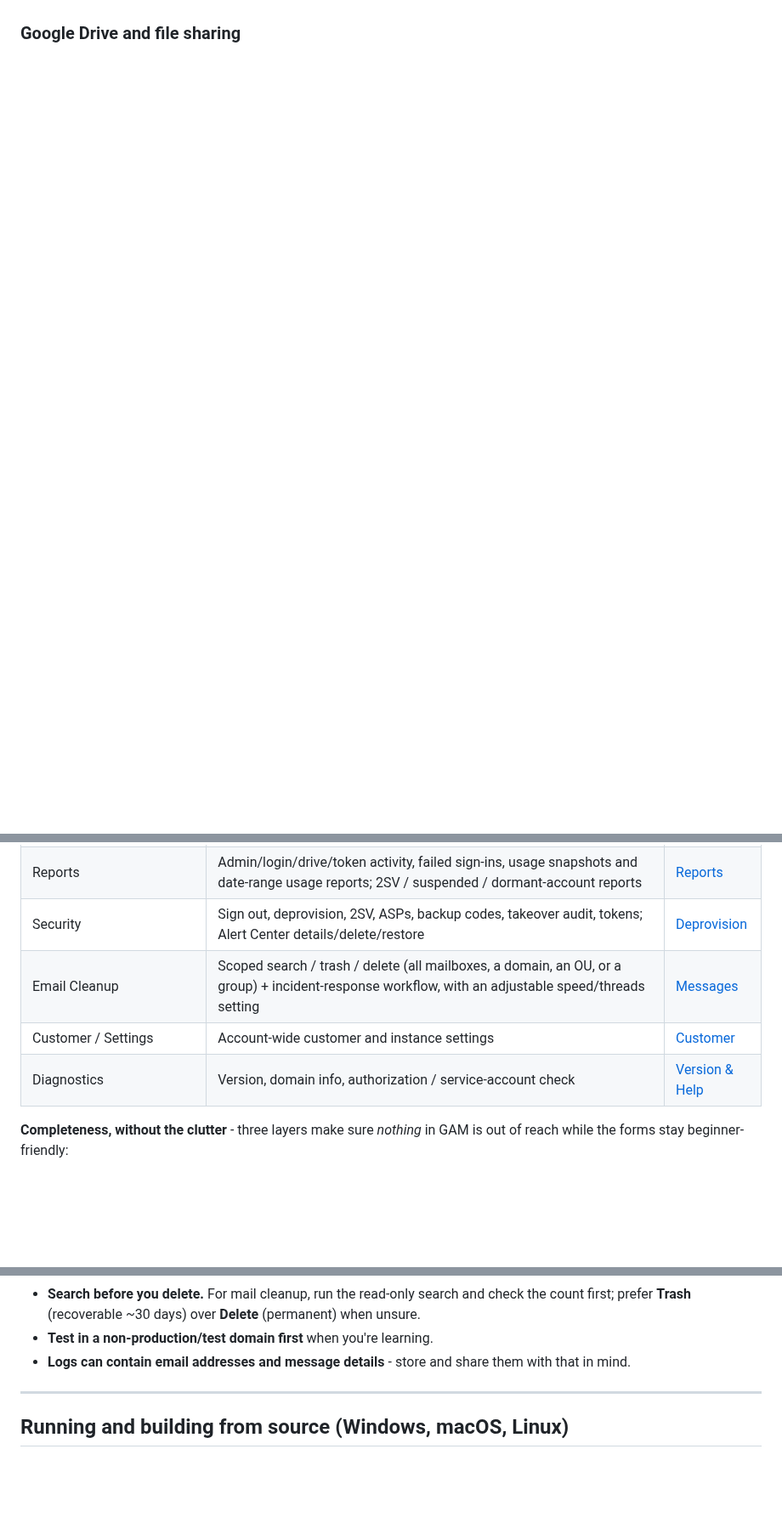
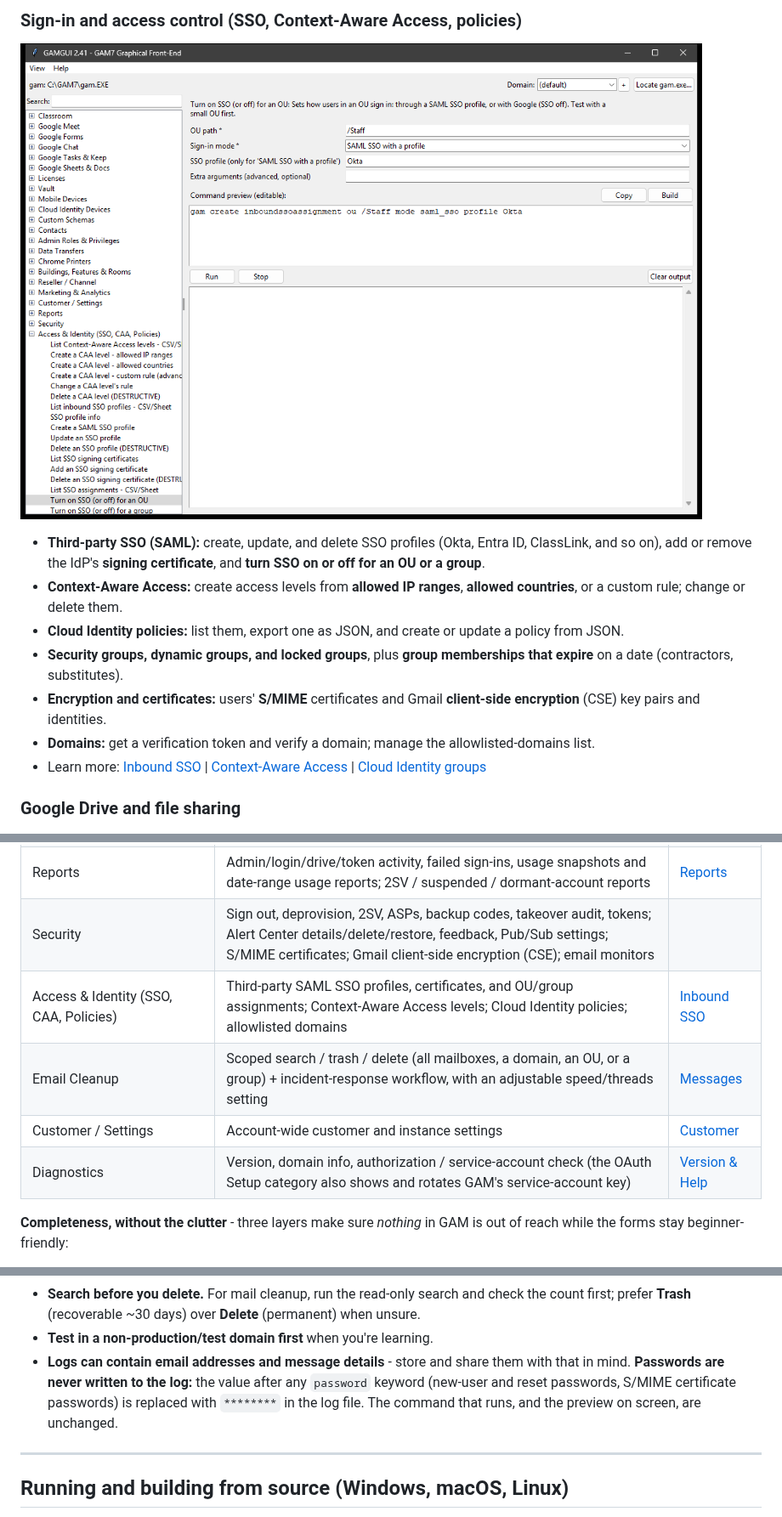
Before and after one commit to GuruGabe/GAM-GUI-Overlay, a Markdown page: README.md, 3 parts joined by grey strips. Shown at 85% size. Drawn GitHub-style; pictures changed too: docs/img/identity.png (added); blank space fills up the shorter version.

```diff
--- a/README.md
+++ b/README.md
@@ -144,3 +167,24 @@ documentation if you want to go deeper.
+### Sign-in and access control (SSO, Context-Aware Access, policies)
+
+![Turning on SSO for an OU in GAMGUI](docs/img/identity.png)
+
+- **Third-party SSO (SAML):** create, update, and delete SSO profiles (Okta,
+  Entra ID, ClassLink, and so on), add or remove the IdP's **signing
+  certificate**, and **turn SSO on or off for an OU or a group**.
+- **Context-Aware Access:** create access levels from **allowed IP ranges**,
+  **allowed countries**, or a custom rule; change or delete them.
+- **Cloud Identity policies:** list them, export one as JSON, and create or
+  update a policy from JSON.
+- **Security groups, dynamic groups, and locked groups**, plus **group
+  memberships that expire** on a date (contractors, substitutes).
+- **Encryption and certificates:** users' **S/MIME** certificates and Gmail
+  **client-side encryption** (CSE) key pairs and identities.
+- **Domains:** get a verification token and verify a domain; manage the
+  allowlisted-domains list.
+- Learn more:
+  [Inbound SSO](https://github.com/GAM-team/GAM/wiki/Inbound-SSO) |
+  [Context-Aware Access](https://github.com/GAM-team/GAM/wiki/Context-Aware-Access-Levels) |
+  [Cloud Identity groups](https://github.com/GAM-team/GAM/wiki/Cloud-Identity-Groups)
 
 ### Google Drive and file sharing
 
@@ -376,10 +421,11 @@ staff" is one form, not a script.
 | Chrome Printers | Register, list, update, delete Chrome printers | [Printers](https://github.com/GAM-team/GAM/wiki/Printers) |
 | Buildings/Features/Rooms | Buildings, room features, bookable calendar resources - create, info, update, rename | [Resources](https://github.com/GAM-team/GAM/wiki/Calendar-Resources) |
 | Reports | Admin/login/drive/token activity, failed sign-ins, usage snapshots and date-range usage reports; 2SV / suspended / dormant-account reports | [Reports](https://github.com/GAM-team/GAM/wiki/Reports) |
-| Security | Sign out, deprovision, 2SV, ASPs, backup codes, takeover audit, tokens; Alert Center details/delete/restore | [Deprovision](https://github.com/GAM-team/GAM/wiki/Users-Deprovision) |
+| Security | Sign out, deprovision, 2SV, ASPs, backup codes, takeover audit, tokens; Alert Center details/delete/restore, feedback, Pub/Sub settings; S/MIME certificates; Gmail client-side encryption (CSE); email monitors |
+| Access & Identity (SSO, CAA, Policies) | Third-party SAML SSO profiles, certificates, and OU/group assignments; Context-Aware Access levels; Cloud Identity policies; allowlisted domains | [Inbound SSO](https://github.com/GAM-team/GAM/wiki/Inbound-SSO) | [Deprovision](https://github.com/GAM-team/GAM/wiki/Users-Deprovision) |
 | Email Cleanup | Scoped search / trash / delete (all mailboxes, a domain, an OU, or a group) + incident-response workflow, with an adjustable speed/threads setting | [Messages](https://github.com/GAM-team/GAM/wiki/Users-Gmail-Messages-Threads) |
 | Customer / Settings | Account-wide customer and instance settings | [Customer](https://github.com/GAM-team/GAM/wiki/Customer) |
-| Diagnostics | Version, domain info, authorization / service-account check | [Version & Help](https://github.com/GAM-team/GAM/wiki/Version-and-Help) |
+| Diagnostics | Version, domain info, authorization / service-account check (the OAuth Setup category also shows and rotates GAM's service-account key) | [Version & Help](https://github.com/GAM-team/GAM/wiki/Version-and-Help) |
 
 **Completeness, without the clutter** - three layers make sure *nothing* in GAM
 is out of reach while the forms stay beginner-friendly:
@@ -413,7 +459,10 @@ careful, but treat it with respect:
   (permanent) when unsure.
 - **Test in a non-production/test domain first** when you're learning.
 - **Logs can contain email addresses and message details** - store and share
-  them with that in mind.
+  them with that in mind. **Passwords are never written to the log:** the
+  value after any `password` keyword (new-user and reset passwords, S/MIME
+  certificate passwords) is replaced with `********` in the log file. The
+  command that runs, and the preview on screen, are unchanged.
 
 ---
 
```
Also changed, not shown: other parts of README.md (+30 -6 lines), NOTES.md (+14 -3 lines), docs/img/chromepolicy.png (added), docs/img/productivity.png, 5 other files.
